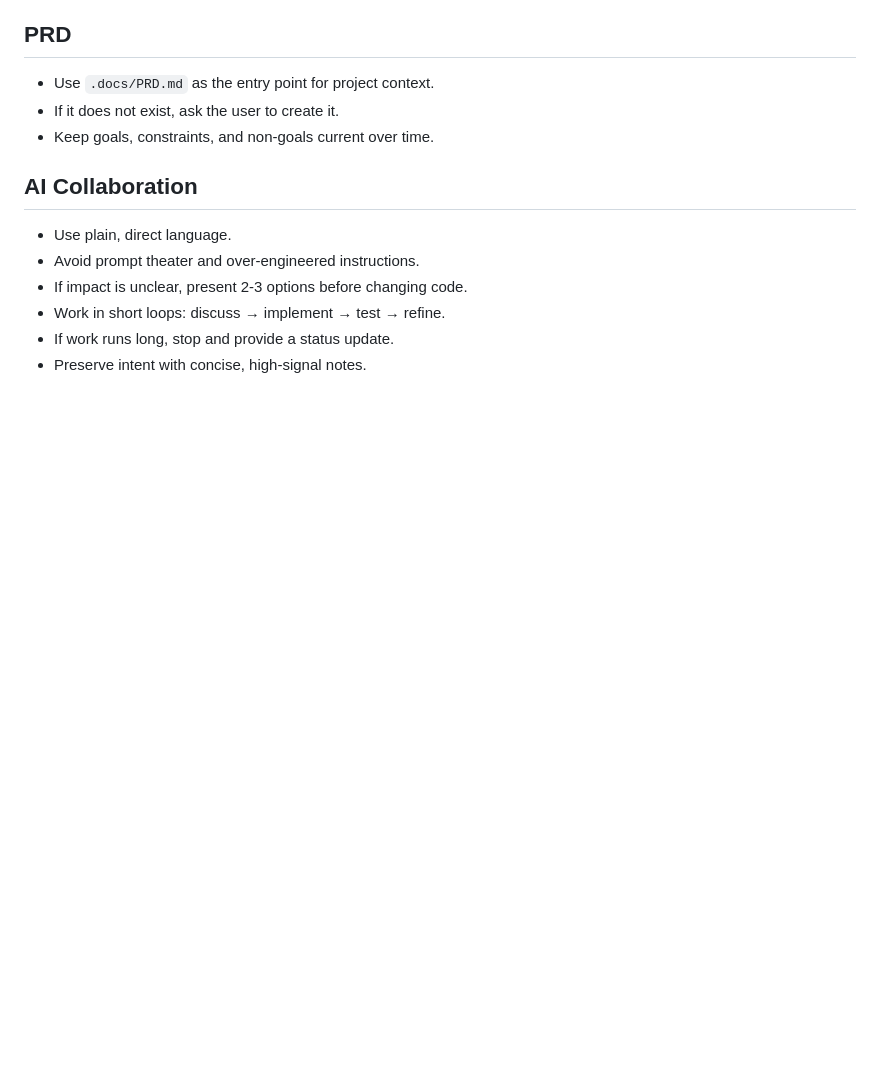
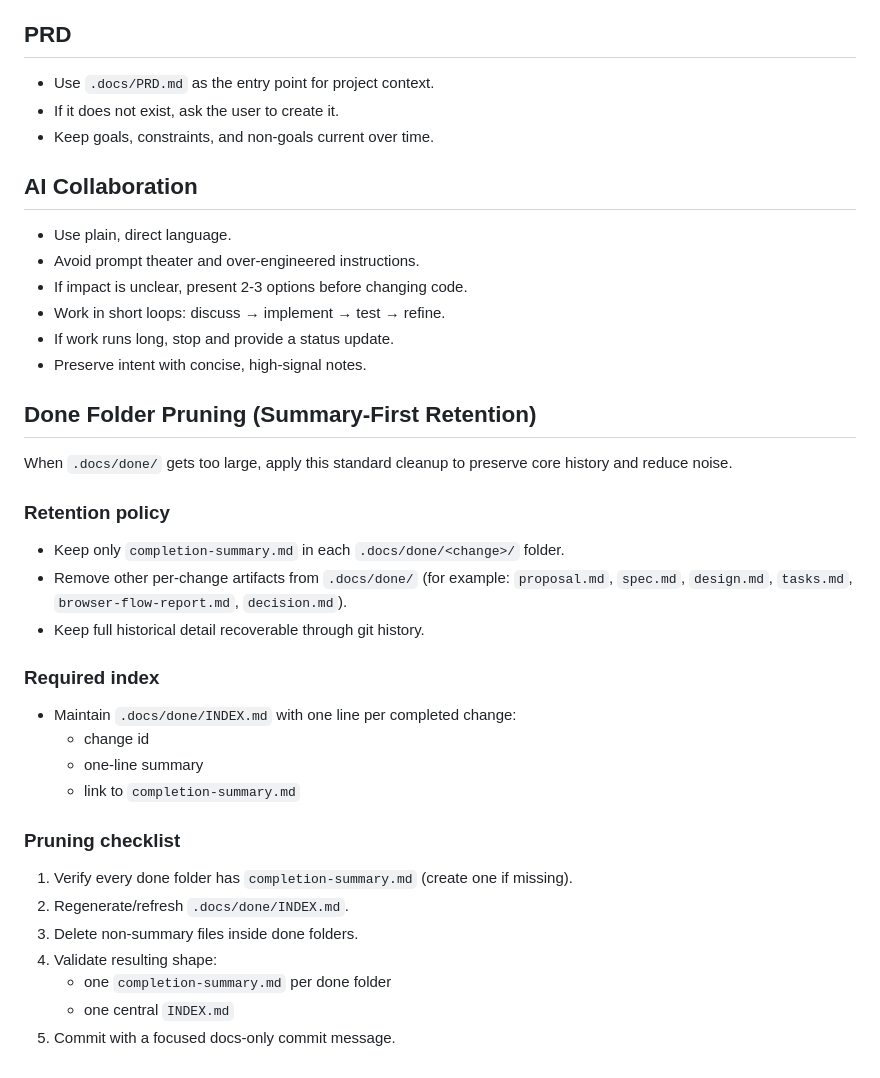
Before and after one commit to DCCA/vyno, a Markdown page: FIREHOSE.md, the part around the change. Drawn GitHub-style; blank space fills up the shorter version.

Commit message:
docs(firehose): add done-folder pruning playbook

```diff
--- a/FIREHOSE.md
+++ b/FIREHOSE.md
@@ -101,3 +101,27 @@ Before moving a change from `.docs/doing/` to `.docs/done/`:
 - Work in short loops: discuss → implement → test → refine.
 - If work runs long, stop and provide a status update.
 - Preserve intent with concise, high-signal notes.
+
+## Done Folder Pruning (Summary-First Retention)
+
+When `.docs/done/` gets too large, apply this standard cleanup to preserve core history and reduce noise.
+
+### Retention policy
+- Keep only `completion-summary.md` in each `.docs/done/<change>/` folder.
+- Remove other per-change artifacts from `.docs/done/` (for example: `proposal.md`, `spec.md`, `design.md`, `tasks.md`, `browser-flow-report.md`, `decision.md`).
+- Keep full historical detail recoverable through git history.
+
+### Required index
+- Maintain `.docs/done/INDEX.md` with one line per completed change:
+  - change id
+  - one-line summary
+  - link to `completion-summary.md`
+
+### Pruning checklist
+1. Verify every done folder has `completion-summary.md` (create one if missing).
+2. Regenerate/refresh `.docs/done/INDEX.md`.
+3. Delete non-summary files inside done folders.
+4. Validate resulting shape:
+   - one `completion-summary.md` per done folder
+   - one central `INDEX.md`
+5. Commit with a focused docs-only commit message.
```
